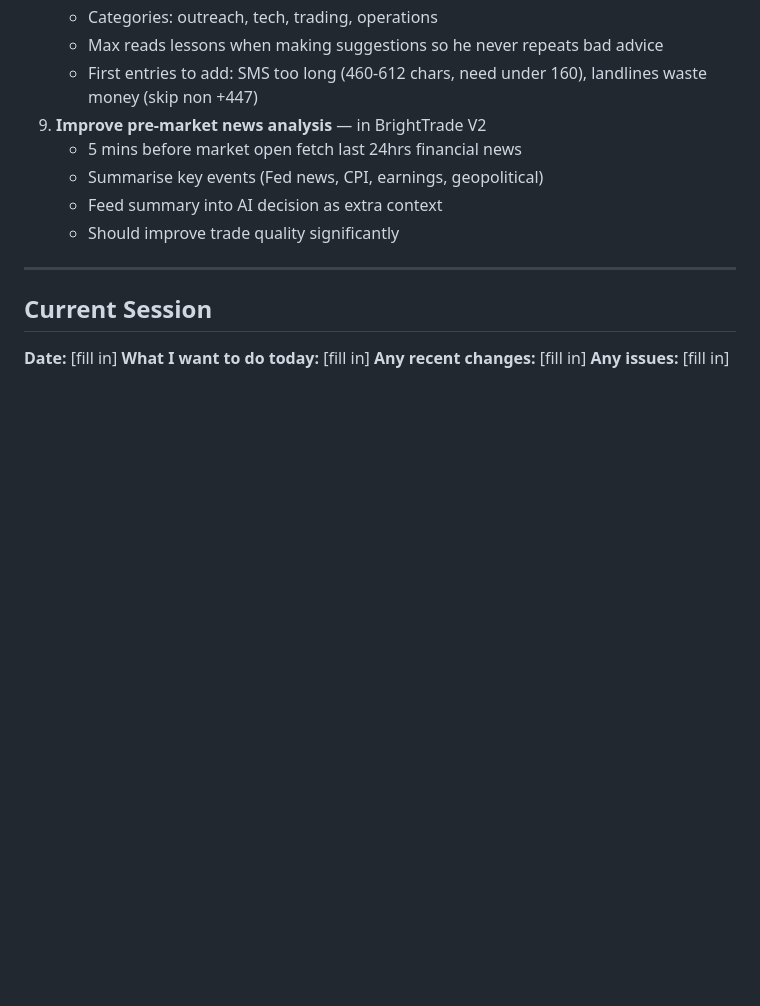
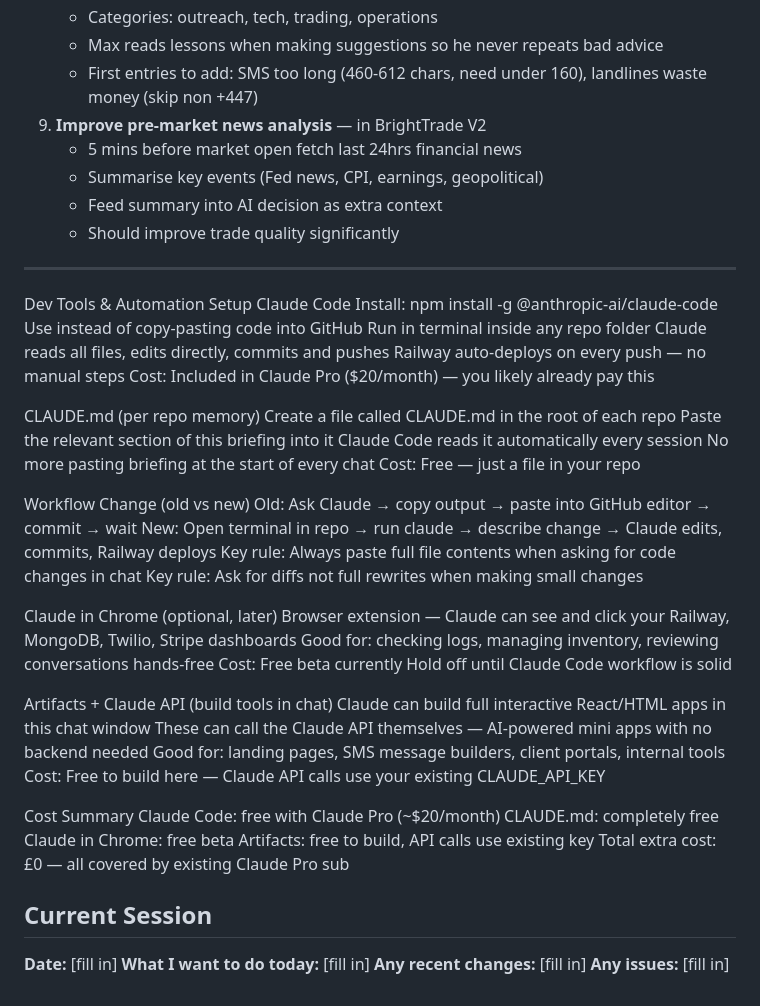
Before and after one commit to cbright1927-coder/brighthq, a Markdown page: BRIEFING.md, the part around the change. Rendered like a GitHub page; blank space fills up the shorter version.

```diff
--- a/BRIEFING.md
+++ b/BRIEFING.md
@@ -196,6 +196,46 @@ Hi, I'm Callum, a young entrepreneur in Wales building multiple income streams.
     - Feed summary into AI decision as extra context
     - Should improve trade quality significantly
 ---
+Dev Tools & Automation Setup
+Claude Code
+Install: npm install -g @anthropic-ai/claude-code
+Use instead of copy-pasting code into GitHub
+Run in terminal inside any repo folder
+Claude reads all files, edits directly, commits and pushes
+Railway auto-deploys on every push — no manual steps
+Cost: Included in Claude Pro ($20/month) — you likely already pay this
+
+CLAUDE.md (per repo memory)
+Create a file called CLAUDE.md in the root of each repo
+Paste the relevant section of this briefing into it
+Claude Code reads it automatically every session
+No more pasting briefing at the start of every chat
+Cost: Free — just a file in your repo
+
+Workflow Change (old vs new)
+Old: Ask Claude → copy output → paste into GitHub editor → commit → wait
+New: Open terminal in repo → run claude → describe change → Claude edits, commits, Railway deploys
+Key rule: Always paste full file contents when asking for code changes in chat
+Key rule: Ask for diffs not full rewrites when making small changes
+
+Claude in Chrome (optional, later)
+Browser extension — Claude can see and click your Railway, MongoDB, Twilio, Stripe dashboards
+Good for: checking logs, managing inventory, reviewing conversations hands-free
+Cost: Free beta currently
+Hold off until Claude Code workflow is solid
+
+Artifacts + Claude API (build tools in chat)
+Claude can build full interactive React/HTML apps in this chat window
+These can call the Claude API themselves — AI-powered mini apps with no backend needed
+Good for: landing pages, SMS message builders, client portals, internal tools
+Cost: Free to build here — Claude API calls use your existing CLAUDE_API_KEY
+
+Cost Summary
+Claude Code: free with Claude Pro (~$20/month)
+CLAUDE.md: completely free
+Claude in Chrome: free beta
+Artifacts: free to build, API calls use existing key
+Total extra cost: £0 — all covered by existing Claude Pro sub
 
 ## Current Session
 
```
